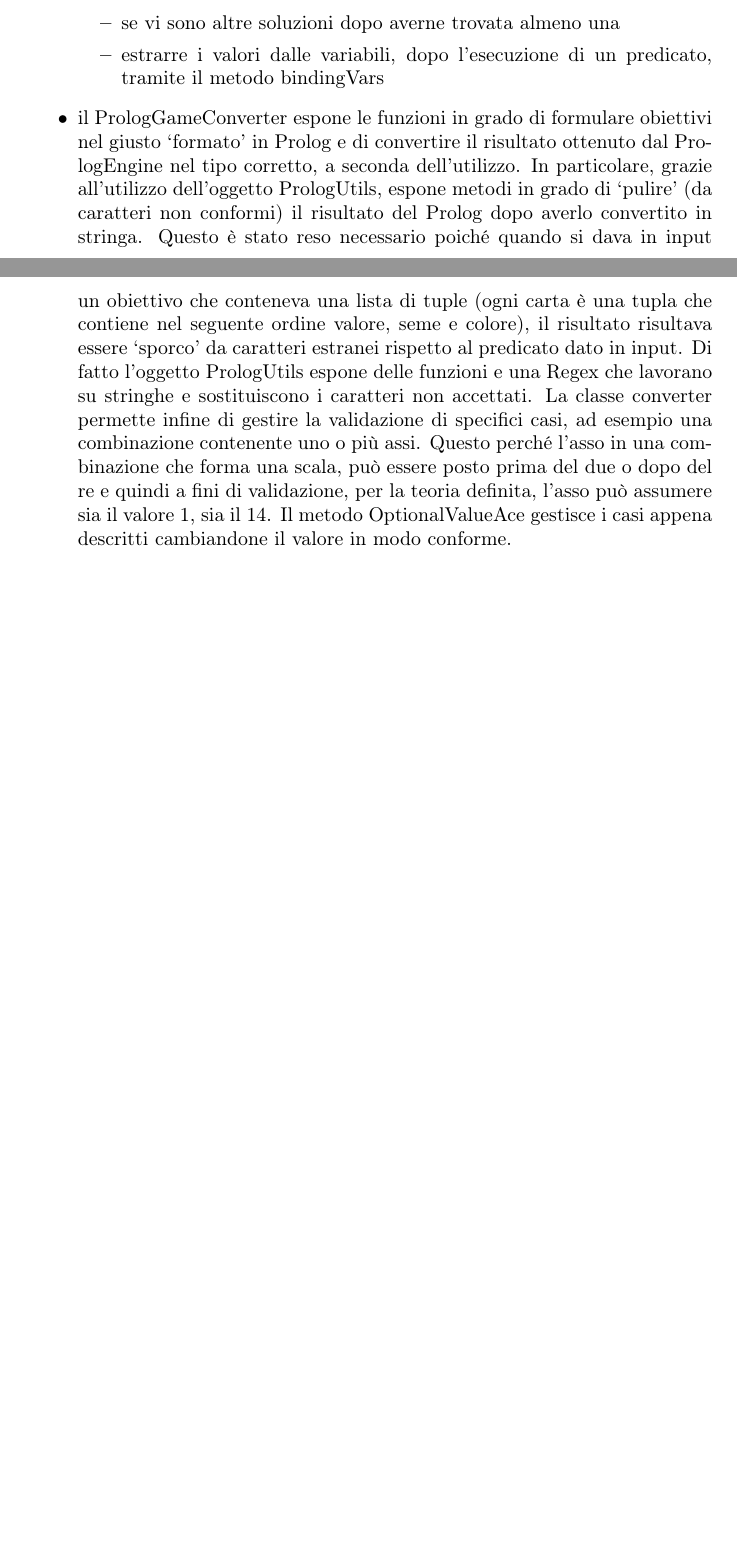
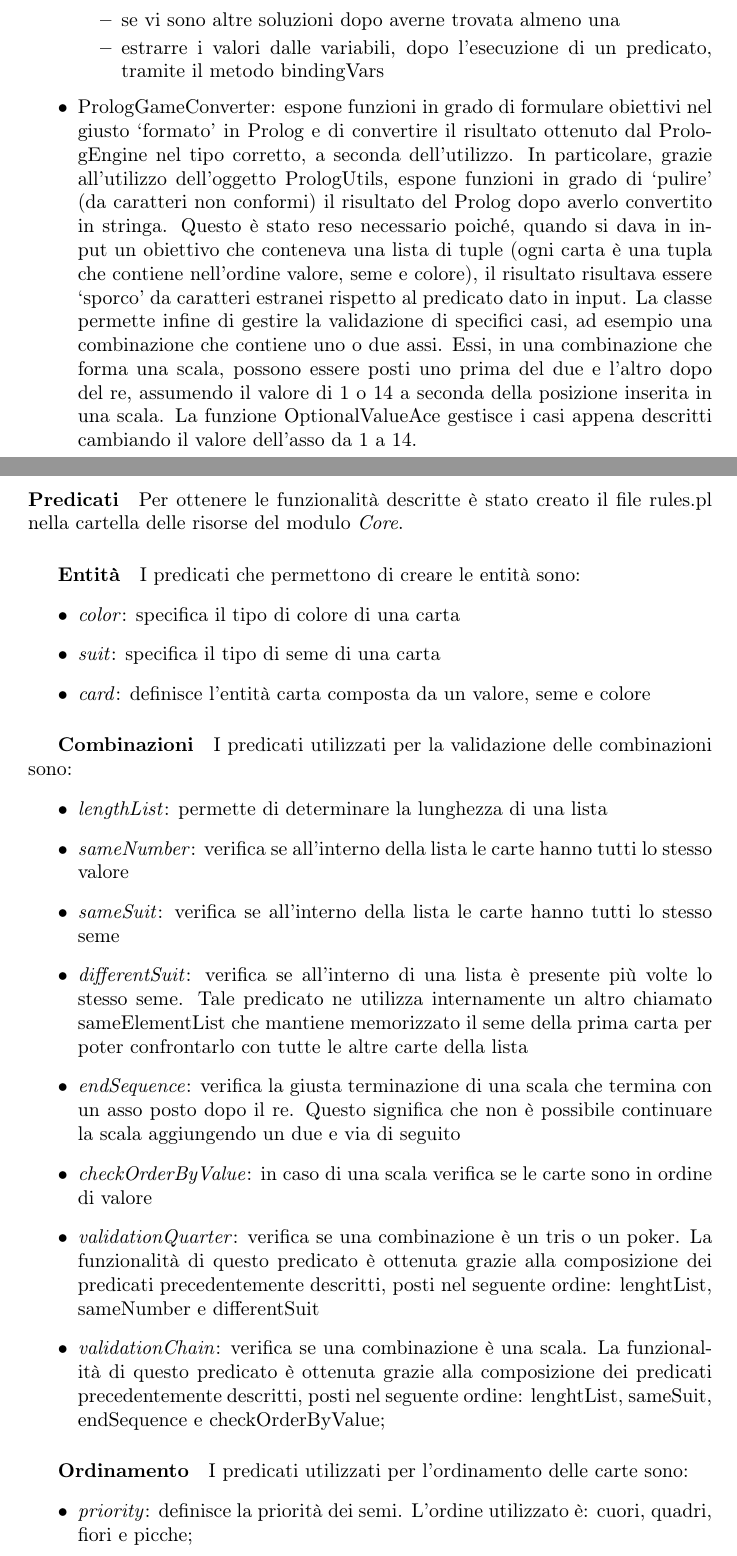
Before and after one commit to Part-Time-Team/scalavelli, a LaTeX paper (source/doc/rel.tex, which reads source/doc/design-di-dettaglio.tex): two parts of pages 13 and 14 of 30 before the commit and two parts of pages 13 and 14 of 31 after it, joined at a grey line, cut so that both start at the same text, the shorter picture padded with empty space. Compiled offline with pdfLaTeX.

Commit message:
New paragraphs.

```diff
--- a/source/doc/design-di-dettaglio.tex
+++ b/source/doc/design-di-dettaglio.tex
@@ -55,12 +55,43 @@ Di seguito vengono descritte le classi:
         \item estrarre i valori dalle variabili, dopo l’esecuzione di un predicato, tramite il metodo bindingVars
     \end{itemize}
 
-    \item il PrologGameConverter espone le funzioni in grado di formulare obiettivi nel giusto ‘formato’ in Prolog e di convertire il risultato ottenuto dal PrologEngine nel tipo corretto, a seconda dell’utilizzo.
-    In particolare, grazie all’utilizzo dell’oggetto PrologUtils, espone metodi in grado di ‘pulire’ (da caratteri non conformi) il risultato del Prolog dopo averlo convertito in stringa.
-    Questo è stato reso necessario poiché quando si dava in input un obiettivo che conteneva una lista di tuple (ogni carta è una tupla che contiene nel seguente ordine valore, seme e colore), il risultato risultava essere ‘sporco’ da caratteri estranei rispetto al predicato dato in input.
-    Di fatto l’oggetto PrologUtils espone delle funzioni e una Regex che lavorano su stringhe e sostituiscono i caratteri non accettati.
-    La classe converter permette infine di gestire la validazione di specifici casi, ad esempio una combinazione contenente uno o più assi.
-    Questo perché l’asso in una combinazione che forma una scala, può essere posto prima del due o dopo del re e quindi a fini di validazione, per la teoria definita, l’asso può assumere sia il valore 1, sia il 14.
-    Il metodo OptionalValueAce gestisce i casi appena descritti cambiandone il valore in modo conforme.
+    \item PrologGameConverter: espone funzioni in grado di formulare obiettivi nel giusto ‘formato’ in Prolog e di convertire il risultato ottenuto dal PrologEngine nel tipo corretto, a seconda dell’utilizzo.
+    In particolare, grazie all’utilizzo dell’oggetto PrologUtils, espone funzioni in grado di ‘pulire’ (da caratteri non conformi) il risultato del Prolog dopo averlo convertito in stringa.
+    Questo è stato reso necessario poiché, quando si dava in input un obiettivo che conteneva una lista di tuple (ogni carta è una tupla che contiene nell’ordine valore, seme e colore), il risultato risultava essere ‘sporco’ da caratteri estranei rispetto al predicato dato in input.
+    La classe permette infine di gestire la validazione di specifici casi, ad esempio una combinazione che contiene uno o due assi.
+    Essi, in una combinazione che forma una scala, possono essere posti uno prima del due e l’altro dopo del re, assumendo il valore di 1 o 14 a seconda della posizione inserita in una scala.
+    La funzione OptionalValueAce gestisce i casi appena descritti cambiando il valore dell’asso da 1 a 14.
+\end{itemize}
 
+\paragraph{Predicati}
+Per ottenere le funzionalità descritte è stato creato il file rules.pl nella cartella delle risorse del modulo \textit{Core}.
+
+\subparagraph{Entità} I predicati che permettono di creare le entità sono:
+\begin{itemize}
+    \item \textit{color}: specifica il tipo di colore di una carta
+    \item \textit{suit}: specifica il tipo di seme di una carta
+    \item \textit{card}: definisce l’entità carta composta da un valore, seme e colore
 \end{itemize}
+
+\subparagraph{Combinazioni} I predicati utilizzati per la validazione delle combinazioni sono:
+\begin{itemize}
+    \item \textit{lengthList}: permette di determinare la lunghezza di una lista
+    \item \textit{sameNumber}: verifica se all’interno della lista le carte hanno tutti lo stesso valore
+    \item \textit{sameSuit}: verifica se all’interno della lista le carte hanno tutti lo stesso seme
+    \item \textit{differentSuit}: verifica se all’interno di una lista è presente più volte lo stesso seme.
+    Tale predicato ne utilizza internamente un altro chiamato sameElementList che mantiene memorizzato il seme della prima carta per poter confrontarlo con tutte le altre carte della lista
+    \item \textit{endSequence}: verifica la giusta terminazione di una scala che termina con un asso posto dopo il re.
+    Questo significa che non è possibile continuare la scala aggiungendo un due e via di seguito
+    \item \textit{checkOrderByValue}: in caso di una scala verifica se le carte sono in ordine di valore
+    \item \textit{validationQuarter}: verifica se una combinazione è un tris o un poker.
+    La funzionalità di questo predicato è ottenuta grazie alla composizione dei predicati precedentemente descritti, posti nel seguente ordine: lenghtList, sameNumber e differentSuit
+    \item \textit{validationChain}: verifica se una combinazione è una scala.
+    La funzionalità di questo predicato è ottenuta grazie alla composizione dei predicati precedentemente descritti, posti nel seguente ordine: lenghtList, sameSuit, endSequence e checkOrderByValue;
+\end{itemize}
+
+\subparagraph{Ordinamento}
+I predicati utilizzati per l’ordinamento delle carte sono:
+\begin{itemize}
+    \item \textit{priority}: definisce la priorità dei semi.
+    L’ordine utilizzato è: cuori, quadri, fiori e picche;
+    \item \textit{quickSortSuit}: esegue l’ordinamento per seme.
```
Also changed, not shown: source/doc/processo-di-sviluppo.tex (+5 -3 lines), source/doc/rel.tex (+2 -0 lines), source/doc/images/SprintTrello.png (added), source/doc/images/etichetteTrello.png (added), source/doc/design-di-dettaglio.tex (27 more changed lines), 1 other file.
